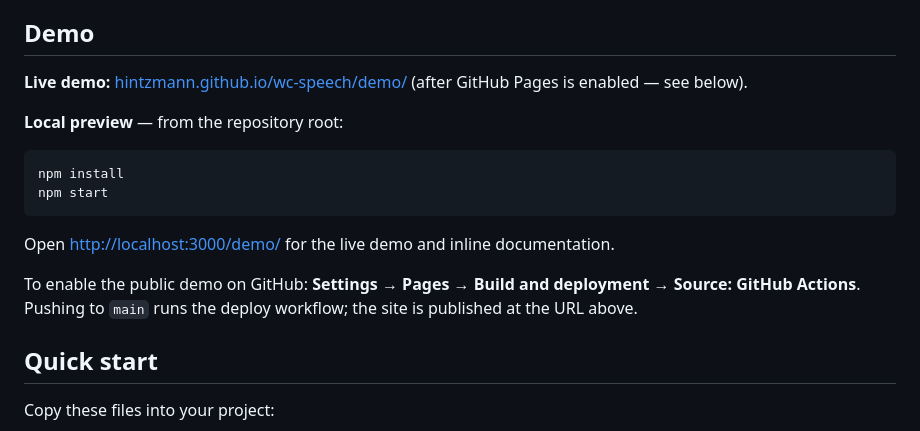
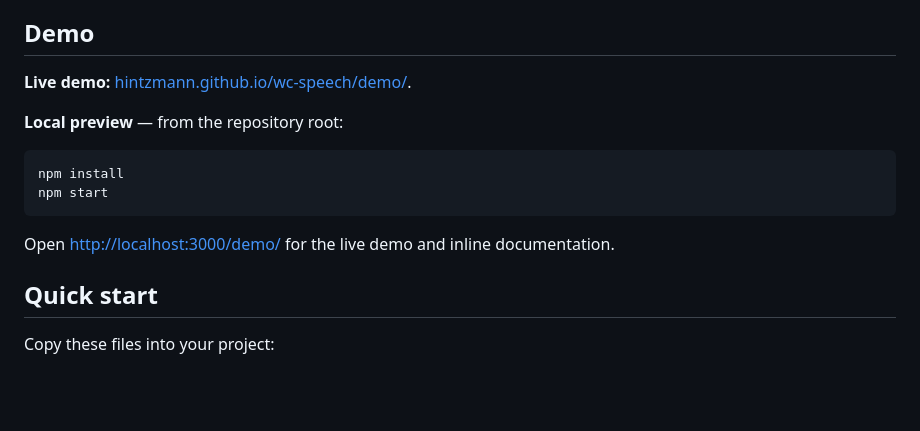
Before and after one commit to Hintzmann/wc-speech, a Markdown page: README.md, the part around the change. GitHub-like rendering; blank space fills up the shorter version.

Commit message:
Fix demo link and improve GitHub Pages instructions
Updated demo link formatting and clarified GitHub Pages setup instructions.

````diff
--- a/README.md
+++ b/README.md
@@ -6,7 +6,7 @@ A small web component that adds an in-page **speech tool** for sighted users wit
 
 ## Demo
 
-**Live demo:** [hintzmann.github.io/wc-speech/demo/](https://hintzmann.github.io/wc-speech/demo/) (after GitHub Pages is enabled — see below).
+**Live demo:** [hintzmann.github.io/wc-speech/demo/](https://hintzmann.github.io/wc-speech/demo/).
 
 **Local preview** — from the repository root:
 
@@ -16,8 +16,6 @@ npm start
 ```
 
 Open [http://localhost:3000/demo/](http://localhost:3000/demo/) for the live demo and inline documentation.
-
-To enable the public demo on GitHub: **Settings → Pages → Build and deployment → Source: GitHub Actions**. Pushing to `main` runs the deploy workflow; the site is published at the URL above.
 
 ## Quick start
 
````
